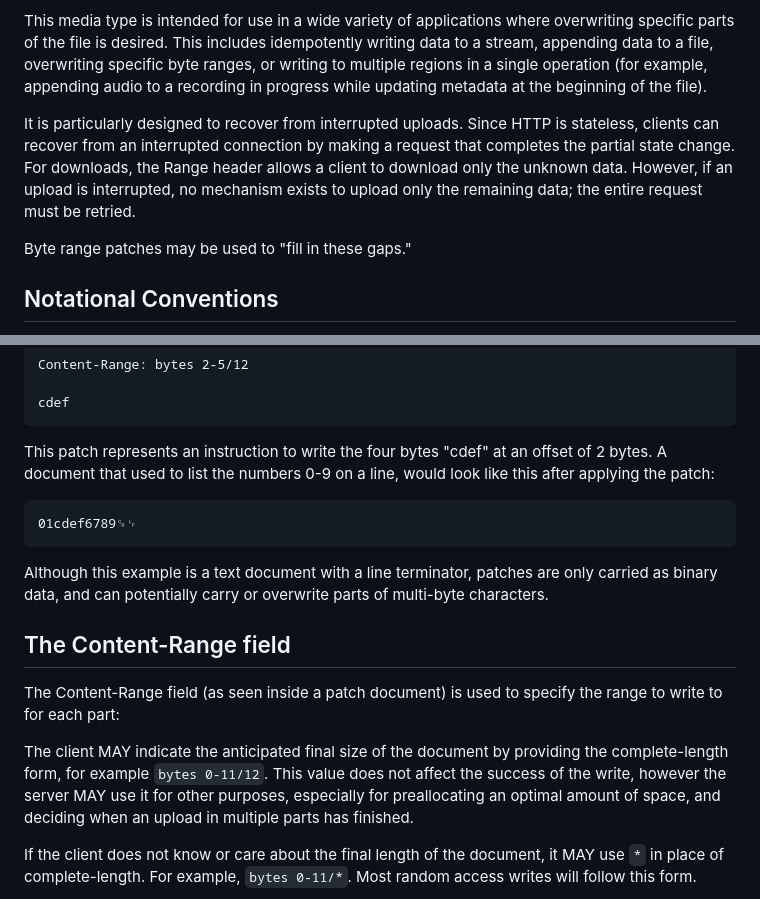
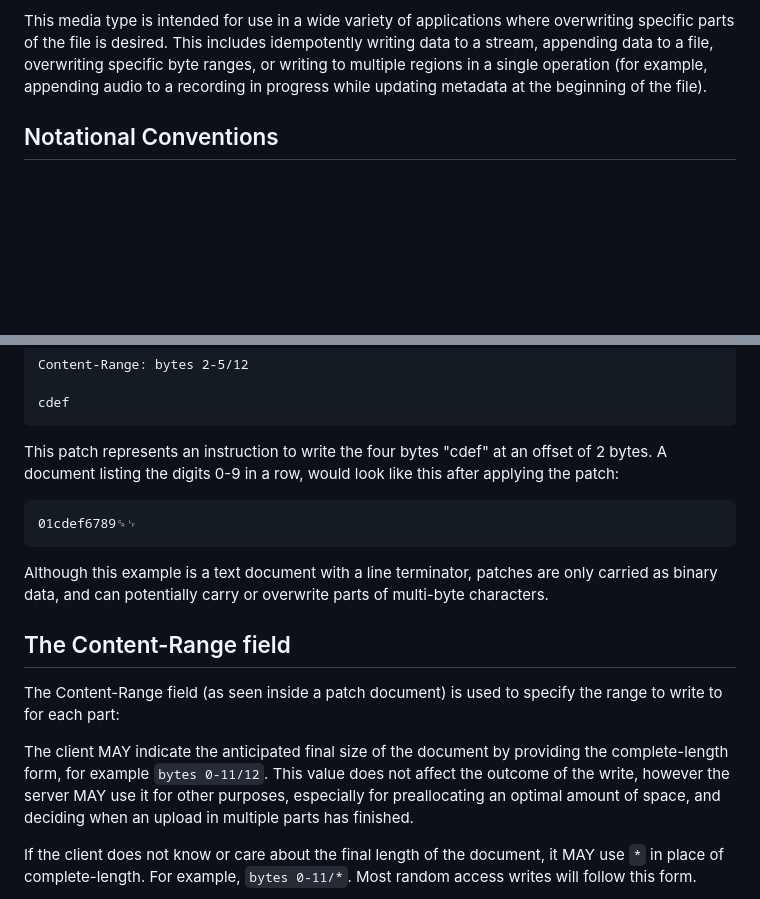
Before and after one commit to ietf-wg-httpapi/patch-byterange, a Markdown page: draft-wright-http-patch-byterange.md, 2 parts joined by grey strips. GitHub-like rendering; blank space fills up the shorter version.

Commit message:
byterange: Clarify language

```diff
--- a/draft-wright-http-patch-byterange.md
+++ b/draft-wright-http-patch-byterange.md
@@ -44,11 +44,6 @@ Filesystem interfaces typically provide some way to write at a specific position
 
 This media type is intended for use in a wide variety of applications where overwriting specific parts of the file is desired. This includes idempotently writing data to a stream, appending data to a file, overwriting specific byte ranges, or writing to multiple regions in a single operation (for example, appending audio to a recording in progress while updating metadata at the beginning of the file).
 
-It is particularly designed to recover from interrupted uploads. Since HTTP is stateless, clients can recover from an interrupted connection by making a request that completes the partial state change. For downloads, the Range header allows a client to download only the unknown data. However, if an upload is interrupted, no mechanism exists to upload only the remaining data; the entire request must be retried.
-
-Byte range patches may be used to "fill in these gaps."
-
-
 
 ## Notational Conventions
 
@@ -86,7 +81,7 @@ Content-Range: bytes 2-5/12
 cdef
 ~~~
 
-This patch represents an instruction to write the four bytes "cdef" at an offset of 2 bytes. A document that used to list the numbers 0-9 on a line, would look like this after applying the patch:
+This patch represents an instruction to write the four bytes "cdef" at an offset of 2 bytes. A document listing the digits 0-9 in a row, would look like this after applying the patch:
 
 ~~~~
 01cdef6789␍␊
@@ -99,7 +94,7 @@ Although this example is a text document with a line terminator, patches are onl
 
 The Content-Range field (as seen inside a patch document) is used to specify the range to write to for each part:
 
-The client MAY indicate the anticipated final size of the document by providing the complete-length form, for example `bytes 0-11/12`. This value does not affect the success of the write, however the server MAY use it for other purposes, especially for preallocating an optimal amount of space, and deciding when an upload in multiple parts has finished.
+The client MAY indicate the anticipated final size of the document by providing the complete-length form, for example `bytes 0-11/12`. This value does not affect the outcome of the write, however the server MAY use it for other purposes, especially for preallocating an optimal amount of space, and deciding when an upload in multiple parts has finished.
 
 If the client does not know or care about the final length of the document, it MAY use `*` in place of complete-length. For example, `bytes 0-11/*`. Most random access writes will follow this form.
 
```
Also changed, not shown: other parts of draft-wright-http-patch-byterange.md (+10 -11 lines).
